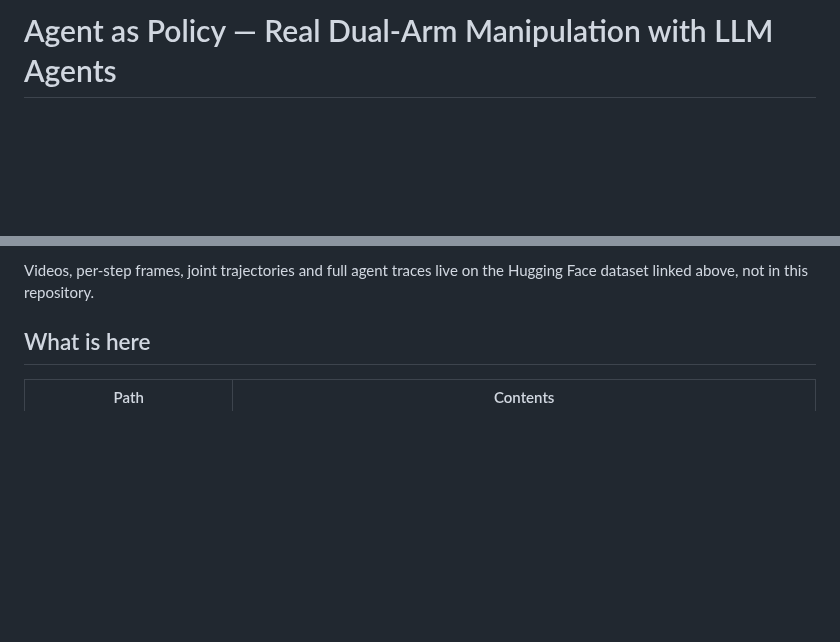
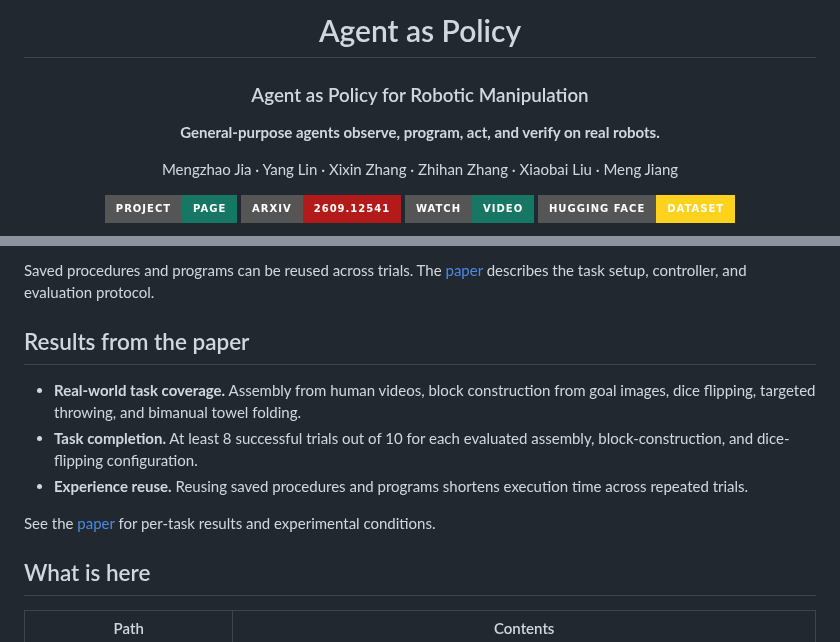
Before and after one commit to agent-as-policy-2026/agent-as-policy, a Markdown page: README.md, 2 parts joined by grey strips. Drawn GitHub-style; badges without logos; blank space fills up the shorter version.

Commit message:
Add project film, animated demos and paper overview to README

```diff
--- a/README.md
+++ b/README.md
@@ -1 +1,14 @@
-# Agent as Policy — Real Dual-Arm Manipulation with LLM Agents
+<div align="center">
+
+# Agent as Policy
+### Agent as Policy for Robotic Manipulation
+
+**General-purpose agents observe, program, act, and verify on real robots.**
+
+Mengzhao Jia · Yang Lin · Xixin Zhang · Zhihan Zhang · Xiaobai Liu · Meng Jiang
+
+<a href="https://agent-as-policy-2026.github.io/"><img alt="Project page" src="https://img.shields.io/badge/Project-Page-187764?style=for-the-badge"></a>
+<a href="https://arxiv.org/abs/2609.12541"><img alt="Paper on arXiv" src="https://img.shields.io/badge/arXiv-2609.12541-b31b1b?style=for-the-badge"></a>
+<a href="docs/assets/project-video.mp4"><img alt="Watch project video" src="https://img.shields.io/badge/Watch-Video-187764?style=for-the-badge"></a>
+<a href="https://huggingface.co/datasets/Agent-as-Policy/agent-as-policy"><img alt="Hugging Face dataset" src="https://img.shields.io/badge/Hugging_Face-Dataset-ffd21e?style=for-the-badge"></a>
+
@@ -13,6 +64,13 @@ judges its own completion. No teleoperation, no learned low-level controller.
 
-Videos, per-step frames, joint trajectories and full agent traces live on the
-Hugging Face dataset linked above, not in this repository.
+Saved procedures and programs can be reused across trials. The [paper](https://arxiv.org/abs/2609.12541) describes the task setup, controller, and evaluation protocol.
+
+## Results from the paper
+
+- **Real-world task coverage.** Assembly from human videos, block construction from goal images, dice flipping, targeted throwing, and bimanual towel folding.
+- **Task completion.** At least 8 successful trials out of 10 for each evaluated assembly, block-construction, and dice-flipping configuration.
+- **Experience reuse.** Reusing saved procedures and programs shortens execution time across repeated trials.
+
+See the [paper](https://arxiv.org/abs/2609.12541) for per-task results and experimental conditions.
 
 ## What is here
 
```
Also changed, not shown: other parts of README.md (+45 -7 lines), docs/assets/README.md (added, +17 -0 lines), docs/assets/method-overview.png (added), docs/assets/project-video-cover.jpg (added), docs/assets/throw-preview.gif (added), 3 other files.
